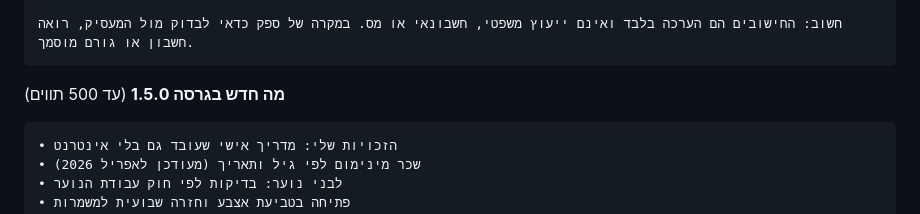
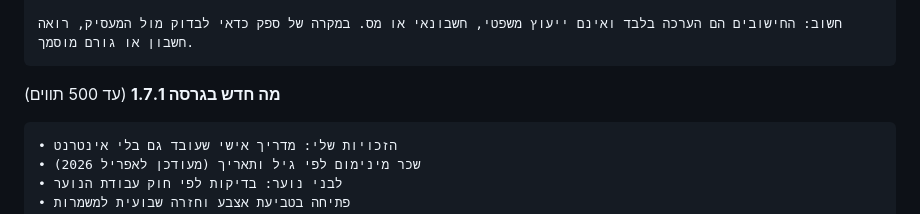
Before and after one commit to leelor123/shifts, a Markdown page: store/listing.md, the part around the change. Rendered like a GitHub page.

````diff
--- a/store/listing.md
+++ b/store/listing.md
@@ -61,7 +61,7 @@ Shaati עוזרת לעובדים לפי שעה לדעת בדיוק כמה הרו
 חשוב: החישובים הם הערכה בלבד ואינם ייעוץ משפטי, חשבונאי או מס. במקרה של ספק כדאי לבדוק מול המעסיק, רואה חשבון או גורם מוסמך.
 ```
 
-**מה חדש בגרסה 1.5.0** (עד 500 תווים)
+**מה חדש בגרסה 1.7.1** (עד 500 תווים)
 ```
 • הזכויות שלי: מדריך אישי שעובד גם בלי אינטרנט
 • שכר מינימום לפי גיל ותאריך (מעודכן לאפריל 2026)
````
Also changed, not shown: store/PLAY_STORE.md (+7 -7 lines).
